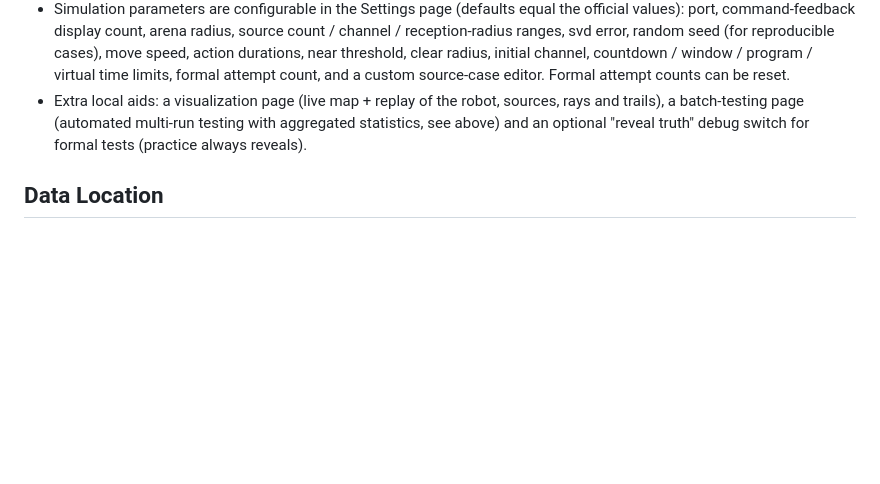
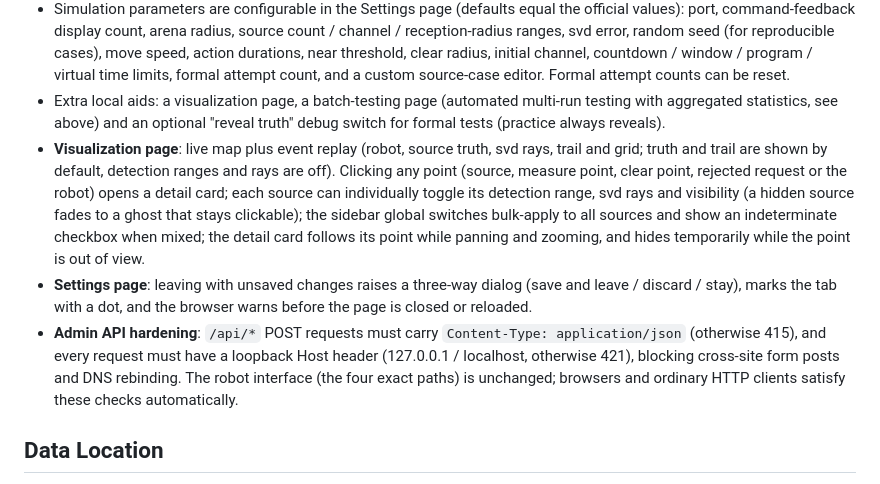
Before and after one commit to AtomerCore/RadioSim-CUMCM2026B, a Markdown page: README.md, the part around the change. Rendered like a GitHub page; blank space fills up the shorter version.

```diff
--- a/README.md
+++ b/README.md
@@ -535,10 +535,27 @@ cannot be replicated locally, therefore:
   near threshold, clear radius, initial channel, countdown / window /
   program / virtual time limits, formal attempt count, and a custom
   source-case editor. Formal attempt counts can be reset.
-- Extra local aids: a visualization page (live map + replay of the robot,
-  sources, rays and trails), a batch-testing page (automated multi-run
-  testing with aggregated statistics, see above) and an optional "reveal
-  truth" debug switch for formal tests (practice always reveals).
+- Extra local aids: a visualization page, a batch-testing page (automated
+  multi-run testing with aggregated statistics, see above) and an optional
+  "reveal truth" debug switch for formal tests (practice always reveals).
+- **Visualization page**: live map plus event replay (robot, source truth,
+  svd rays, trail and grid; truth and trail are shown by default, detection
+  ranges and rays are off). Clicking any point (source, measure point, clear
+  point, rejected request or the robot) opens a detail card; each source can
+  individually toggle its detection range, svd rays and visibility (a hidden
+  source fades to a ghost that stays clickable); the sidebar global switches
+  bulk-apply to all sources and show an indeterminate checkbox when mixed;
+  the detail card follows its point while panning and zooming, and hides
+  temporarily while the point is out of view.
+- **Settings page**: leaving with unsaved changes raises a three-way dialog
+  (save and leave / discard / stay), marks the tab with a dot, and the
+  browser warns before the page is closed or reloaded.
+- **Admin API hardening**: `/api/*` POST requests must carry
+  `Content-Type: application/json` (otherwise 415), and every request must
+  have a loopback Host header (127.0.0.1 / localhost, otherwise 421),
+  blocking cross-site form posts and DNS rebinding. The robot interface
+  (the four exact paths) is unchanged; browsers and ordinary HTTP clients
+  satisfy these checks automatically.
 
 ## Data Location
 
```
Also changed, not shown: README.zh-CN.md (+14 -3 lines).
